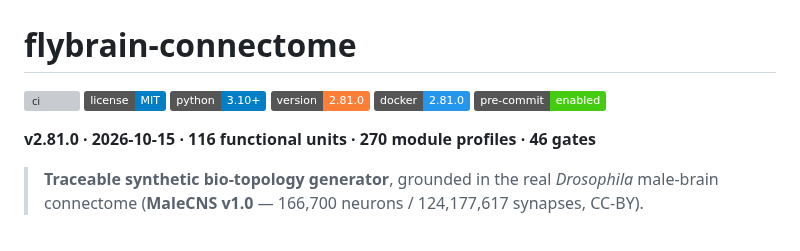
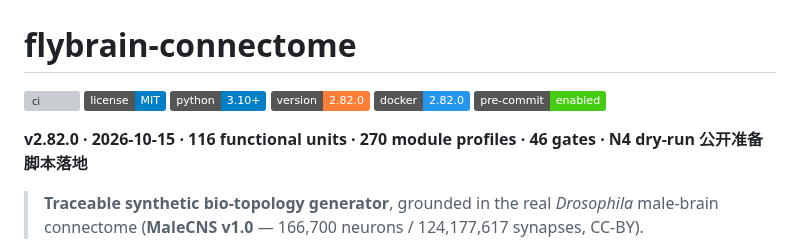
Before and after one commit to lm203688/flybrain-connectome, a Markdown page: README.md, the part around the change. GitHub-like rendering; badges without logos; grey boxes are pictures that could not be loaded.

Commit message:
feat(v2.82.0): 下一阶段执行方案 + N4 dry-run 公开准备脚本 + N2 收敛验收

```diff
--- a/README.md
+++ b/README.md
@@ -3,11 +3,11 @@
 [![ci](https://github.com/lm203688/flybrain-connectome/actions/workflows/ci.yml/badge.svg)](https://github.com/lm203688/flybrain-connectome/actions/workflows/ci.yml)
 [![license: MIT](https://img.shields.io/badge/license-MIT-blue.svg)](LICENSE)
 [![python](https://img.shields.io/badge/python-3.10%2B-blue.svg)](#requirements)
-[![version](https://img.shields.io/badge/version-2.81.0-orange.svg)](CHANGELOG.md)
-[![docker](https://img.shields.io/badge/docker-2.81.0-2496ED.svg)](#docker)
+[![version](https://img.shields.io/badge/version-2.82.0-orange.svg)](CHANGELOG.md)
+[![docker](https://img.shields.io/badge/docker-2.82.0-2496ED.svg)](#docker)
 [![pre-commit](https://img.shields.io/badge/pre--commit-enabled-brightgreen.svg)](.pre-commit-config.yaml)
 
-**v2.81.0 · 2026-10-15 · 116 functional units · 270 module profiles · 46 gates**
+**v2.82.0 · 2026-10-15 · 116 functional units · 270 module profiles · 46 gates · N4 dry-run 公开准备脚本落地**
 
 > **Traceable synthetic bio-topology generator**, grounded in the real
 > *Drosophila* male-brain connectome (**MaleCNS v1.0** — 166,700 neurons /
```
